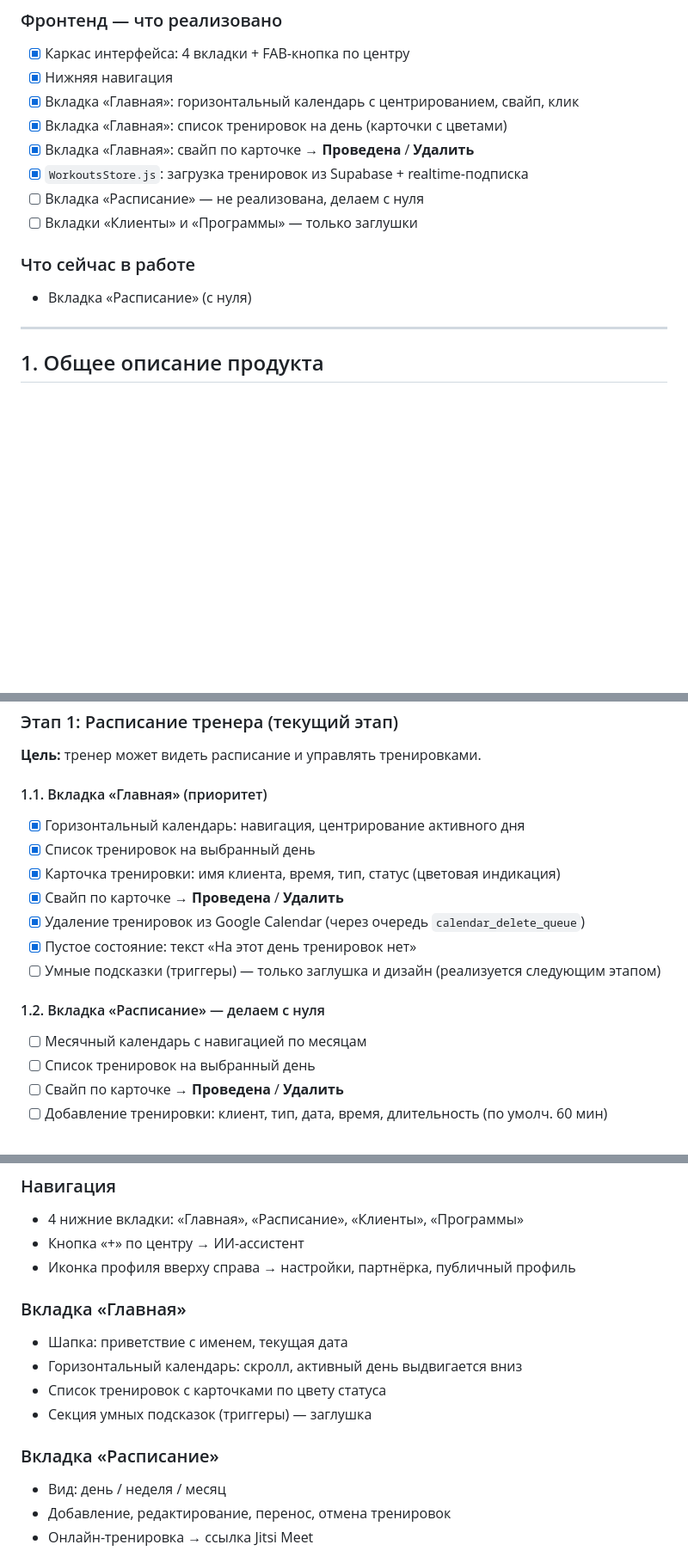
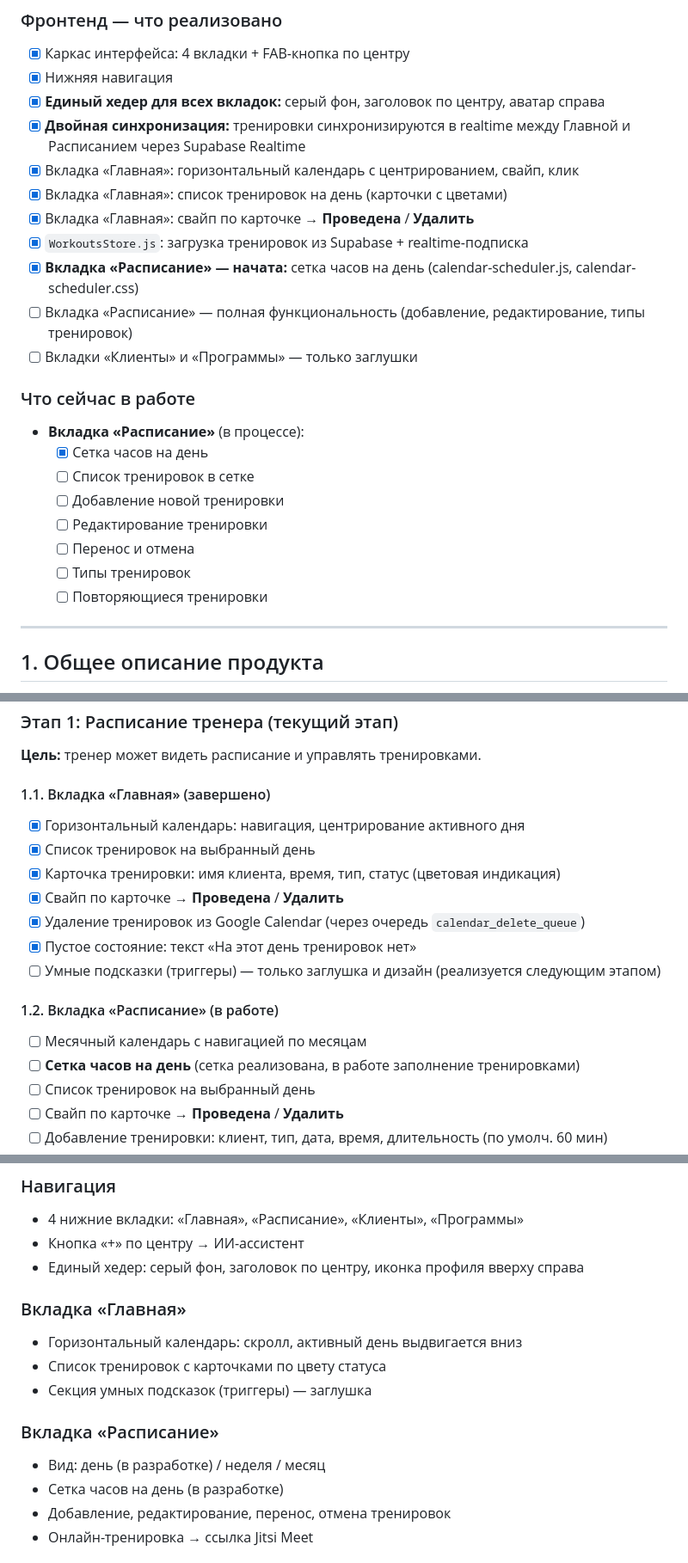
Before and after one commit to babichvl/be, a Markdown page: SPEC.md, 3 parts joined by grey strips. Shown at 86% size. Drawn GitHub-style; blank space fills up the shorter version.

```diff
--- a/SPEC.md
+++ b/SPEC.md
@@ -78,15 +78,25 @@
 ### Фронтенд — что реализовано
 - [x] Каркас интерфейса: 4 вкладки + FAB-кнопка по центру
 - [x] Нижняя навигация
+- [x] **Единый хедер для всех вкладок:** серый фон, заголовок по центру, аватар справа
+- [x] **Двойная синхронизация:** тренировки синхронизируются в realtime между Главной и Расписанием через Supabase Realtime
 - [x] Вкладка «Главная»: горизонтальный календарь с центрированием, свайп, клик
 - [x] Вкладка «Главная»: список тренировок на день (карточки с цветами)
 - [x] Вкладка «Главная»: свайп по карточке → **Проведена** / **Удалить**
 - [x] `WorkoutsStore.js`: загрузка тренировок из Supabase + realtime-подписка
-- [ ] Вкладка «Расписание» — не реализована, делаем с нуля
+- [x] **Вкладка «Расписание» — начата:** сетка часов на день (calendar-scheduler.js, calendar-scheduler.css)
+- [ ] Вкладка «Расписание» — полная функциональность (добавление, редактирование, типы тренировок)
 - [ ] Вкладки «Клиенты» и «Программы» — только заглушки
 
 ### Что сейчас в работе
-- Вкладка «Расписание» (с нуля)
+- **Вкладка «Расписание»** (в процессе):
+  - [x] Сетка часов на день
+  - [ ] Список тренировок в сетке
+  - [ ] Добавление новой тренировки
+  - [ ] Редактирование тренировки
+  - [ ] Перенос и отмена
+  - [ ] Типы тренировок
+  - [ ] Повторяющиеся тренировки
 
 ---
 
@@ -144,7 +154,7 @@
 ### Этап 1: Расписание тренера (текущий этап)
 **Цель:** тренер может видеть расписание и управлять тренировками.
 
-#### 1.1. Вкладка «Главная» (приоритет)
+#### 1.1. Вкладка «Главная» (завершено)
 - [x] Горизонтальный календарь: навигация, центрирование активного дня
 - [x] Список тренировок на выбранный день
 - [x] Карточка тренировки: имя клиента, время, тип, статус (цветовая индикация)
@@ -153,8 +163,9 @@
 - [x] Пустое состояние: текст «На этот день тренировок нет»
 - [ ] Умные подсказки (триггеры) — только заглушка и дизайн (реализуется следующим этапом)
 
-#### 1.2. Вкладка «Расписание» — делаем с нуля
+#### 1.2. Вкладка «Расписание» (в работе)
 - [ ] Месячный календарь с навигацией по месяцам
+- [ ] **Сетка часов на день** (сетка реализована, в работе заполнение тренировками)
 - [ ] Список тренировок на выбранный день
 - [ ] Свайп по карточке → **Проведена** / **Удалить**
 - [ ] Добавление тренировки: клиент, тип, дата, время, длительность (по умолч. 60 мин)
@@ -283,16 +294,16 @@
 ### Навигация
 - 4 нижние вкладки: «Главная», «Расписание», «Клиенты», «Программы»
 - Кнопка «+» по центру → ИИ-ассистент
-- Иконка профиля вверху справа → настройки, партнёрка, публичный профиль
+- Единый хедер: серый фон, заголовок по центру, иконка профиля вверху справа
 
 ### Вкладка «Главная»
-- Шапка: приветствие с именем, текущая дата
 - Горизонтальный календарь: скролл, активный день выдвигается вниз
 - Список тренировок с карточками по цвету статуса
 - Секция умных подсказок (триггеры) — заглушка
 
 ### Вкладка «Расписание»
-- Вид: день / неделя / месяц
+- Вид: день (в разработке) / неделя / месяц
+- Сетка часов на день (в разработке)
 - Добавление, редактирование, перенос, отмена тренировок
 - Онлайн-тренировка → ссылка Jitsi Meet
 
```
Also changed, not shown: other parts of SPEC.md (+1 -1 lines).
